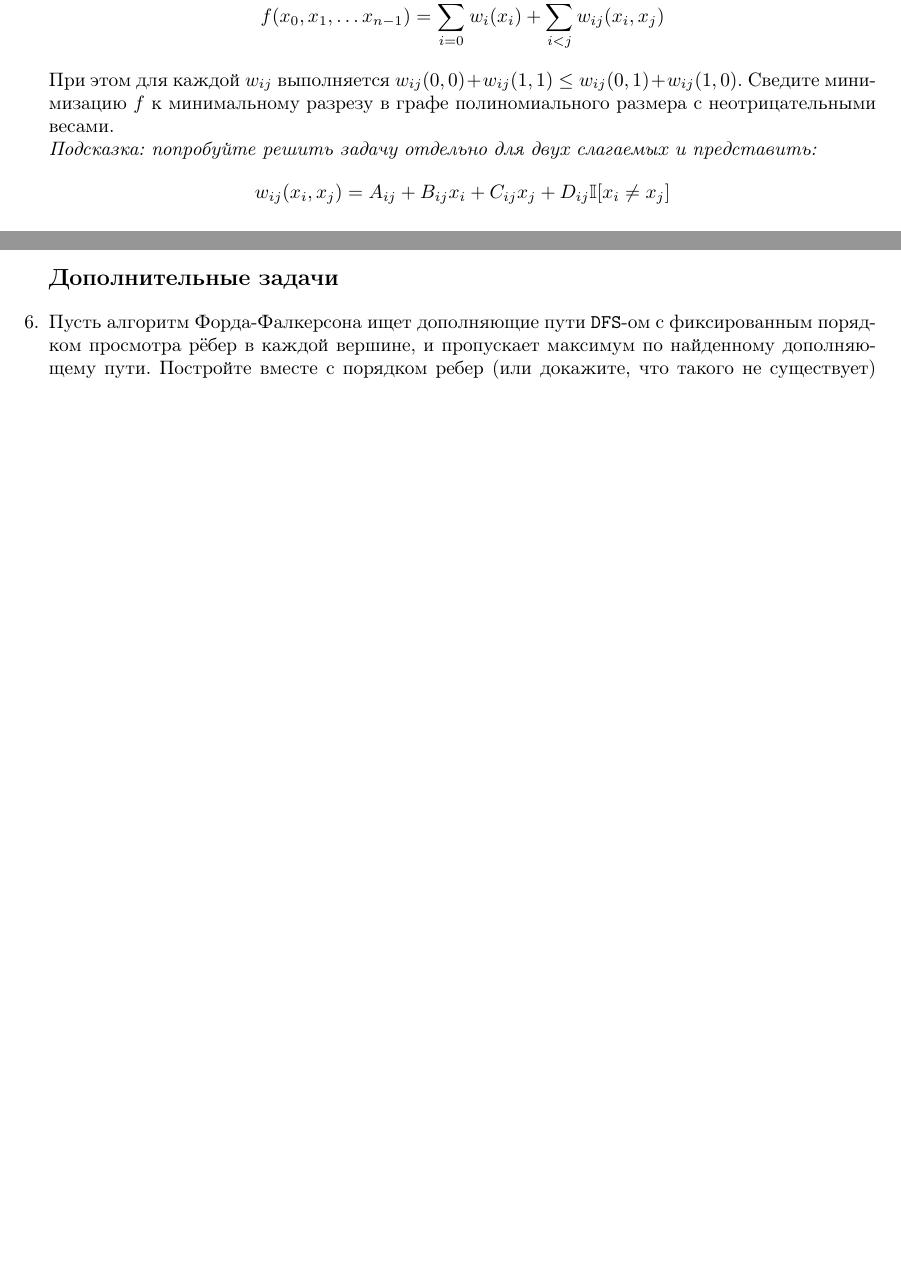
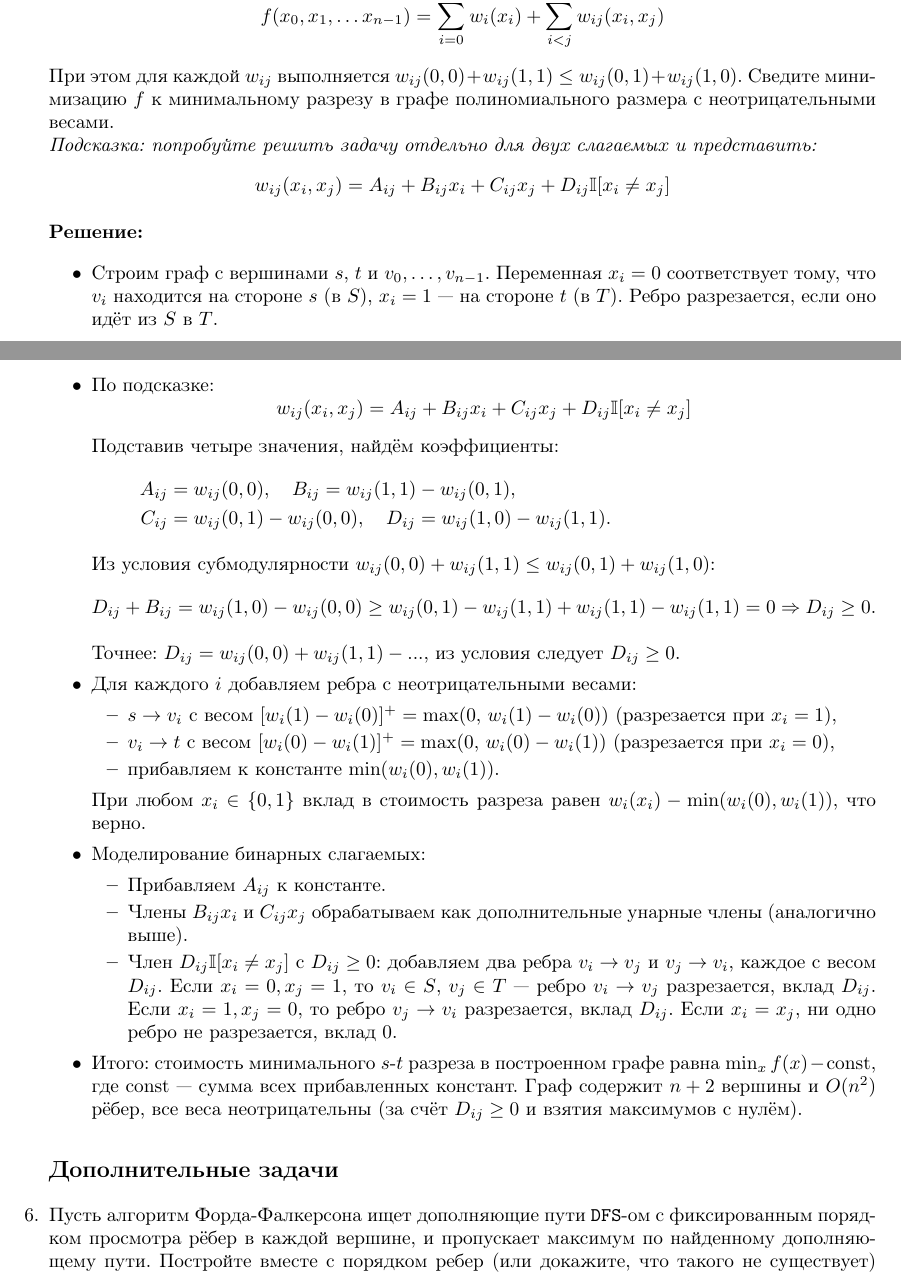
Before and after one commit to LostImagin4tion/mhs-algo-tex-hw, a LaTeX document (algo_template.tex, which reads hw/hw-sem02-cls10.tex): two parts of pages 3 and 4 of 4, joined at a grey line, cut so that both start at the same text, the shorter picture padded with empty space. Compiled offline with pdfLaTeX.

Commit message:
[hw-sem-02-ha-10] completed task 5

```diff
--- a/hw/hw-sem02-cls10.tex
+++ b/hw/hw-sem02-cls10.tex
@@ -193,6 +193,52 @@
     \textit{Подсказка: попробуйте решить задачу отдельно для двух слагаемых и представить:}
     $$ w_{ij}(x_i, x_j) = A_{ij} + B_{ij} x_i + C_{ij} x_j + D_{ij} \mathbb{I}[ x_i \ne x_j ] $$
 
+    \textbf{Решение:}
+
+    \begin{itemize}
+      \item Строим граф с вершинами $s$, $t$ и $v_0, \ldots, v_{n-1}$.
+      Переменная $x_i = 0$ соответствует тому, что $v_i$ находится на стороне $s$ (в $S$),
+      $x_i = 1$ --- на стороне $t$ (в $T$). Ребро разрезается, если оно идёт из $S$ в $T$.
+
+      \item По подсказке:
+      $$w_{ij}(x_i, x_j) = A_{ij} + B_{ij} x_i + C_{ij} x_j + D_{ij} \mathbb{I}[x_i \ne x_j]$$
+
+      Подставив четыре значения, найдём коэффициенты:
+      \begin{align*}
+        A_{ij} &= w_{ij}(0,0), \quad
+        B_{ij} = w_{ij}(1,1) - w_{ij}(0,1), \\
+        C_{ij} &= w_{ij}(0,1) - w_{ij}(0,0), \quad
+        D_{ij} = w_{ij}(1,0) - w_{ij}(1,1).
+      \end{align*}
+
+      Из условия субмодулярности $w_{ij}(0,0)+w_{ij}(1,1) \le w_{ij}(0,1)+w_{ij}(1,0)$:
+      $$D_{ij} + B_{ij} = w_{ij}(1,0) - w_{ij}(0,0) \ge w_{ij}(0,1) - w_{ij}(1,1) + w_{ij}(1,1) - w_{ij}(1,1) = 0 \Rightarrow D_{ij} \ge 0.$$
+
+      Точнее: $D_{ij} = w_{ij}(0,0)+w_{ij}(1,1) - ... $, из условия следует $D_{ij} \ge 0$.
+
+      \item Для каждого $i$ добавляем ребра с неотрицательными весами:
+      \begin{itemize}
+        \item $s \to v_i$ с весом $[w_i(1) - w_i(0)]^+ = \max(0,\, w_i(1) - w_i(0))$ (разрезается при $x_i = 1$),
+        \item $v_i \to t$ с весом $[w_i(0) - w_i(1)]^+ = \max(0,\, w_i(0) - w_i(1))$ (разрезается при $x_i = 0$),
+        \item прибавляем к константе $\min(w_i(0), w_i(1))$.
+      \end{itemize}
+      При любом $x_i \in \{0,1\}$ вклад в стоимость разреза равен $w_i(x_i) - \min(w_i(0), w_i(1))$, что верно.
+
+      \item Моделирование бинарных слагаемых:
+      \begin{itemize}
+        \item Прибавляем $A_{ij}$ к константе.
+        \item Члены $B_{ij} x_i$ и $C_{ij} x_j$ обрабатываем как дополнительные унарные члены (аналогично выше).
+        \item Член $D_{ij} \mathbb{I}[x_i \ne x_j]$ с $D_{ij} \ge 0$: добавляем два ребра $v_i \to v_j$ и $v_j \to v_i$, каждое с весом $D_{ij}$.
+        Если $x_i = 0, x_j = 1$, то $v_i \in S$, $v_j \in T$ --- ребро $v_i \to v_j$ разрезается, вклад $D_{ij}$.
+        Если $x_i = 1, x_j = 0$, то ребро $v_j \to v_i$ разрезается, вклад $D_{ij}$.
+        Если $x_i = x_j$, ни одно ребро не разрезается, вклад $0$.
+      \end{itemize}
+
+      \item Итого: стоимость минимального $s$-$t$ разреза в построенном графе равна $\min_x f(x) - \mathrm{const}$,
+      где $\mathrm{const}$ --- сумма всех прибавленных констант.
+      Граф содержит $n + 2$ вершины и $O(n^2)$ рёбер, все веса неотрицательны (за счёт $D_{ij} \ge 0$ и взятия максимумов с нулём).
+    \end{itemize}
+
 \subsection*{Дополнительные задачи}
 
   \item
```
